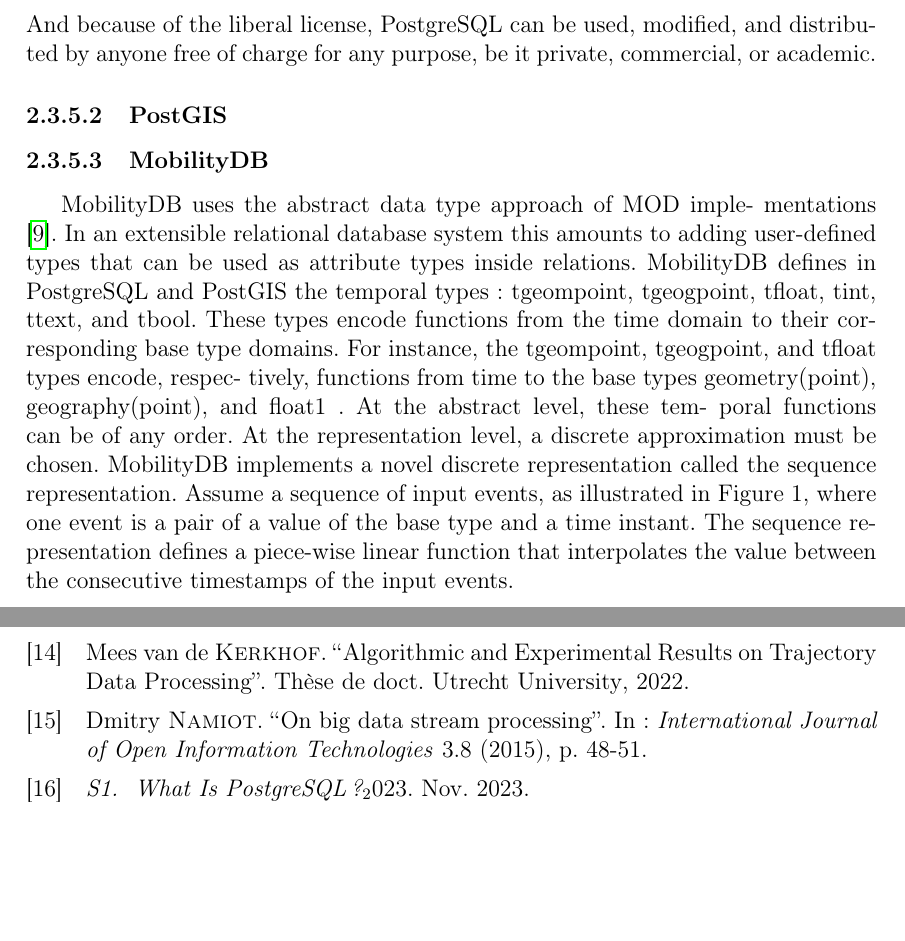
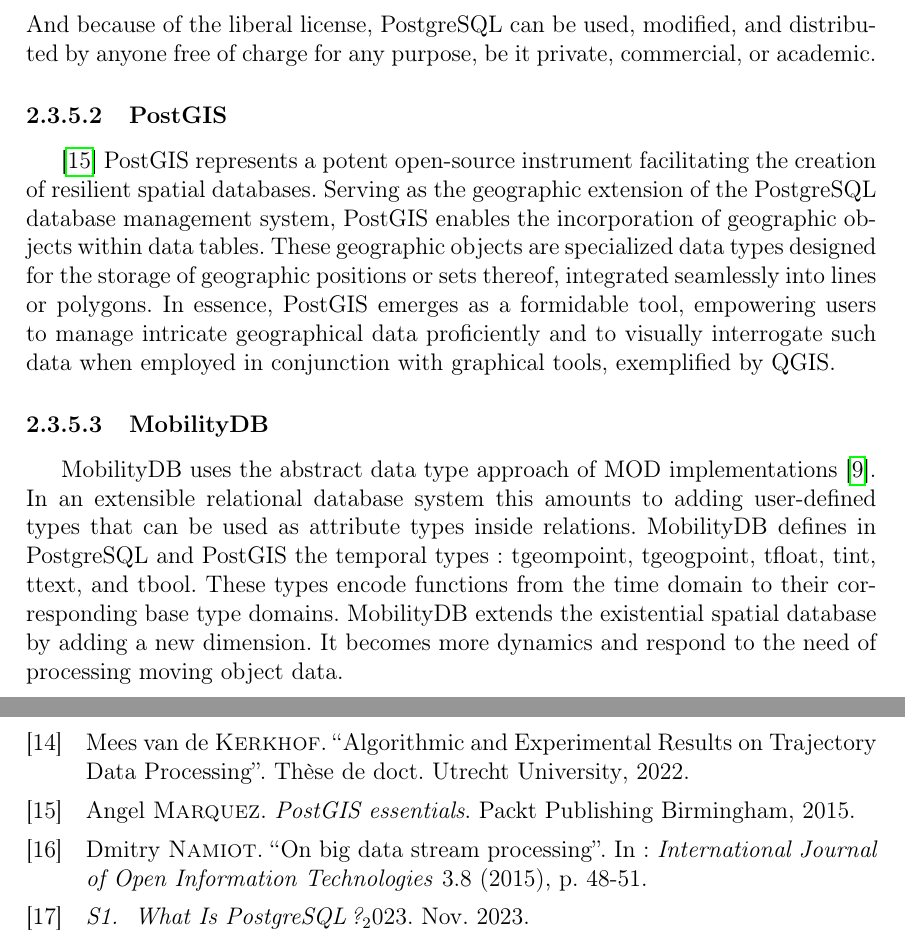
Before and after one commit to sajouaou/line-simplification-algorithm-for-mobility-data, a LaTeX thesis (Thesis/main.tex): two parts of pages 17 and 19 of 19, joined at a grey line, cut so that both start at the same text, the shorter picture padded with empty space. Compiled offline with pdfLaTeX.

Commit message:
remove iot article + add postgis definition

```diff
--- a/Thesis/main.tex
+++ b/Thesis/main.tex
@@ -727,32 +726,24 @@
 
 
 \subsubsection{PostGIS}
+\cite{marquez2015postgis} PostGIS represents a potent open-source instrument facilitating the creation of resilient spatial databases. Serving as the geographic extension of the PostgreSQL database management system, PostGIS enables the incorporation of geographic objects within data tables. These geographic objects are specialized data types designed for the storage of geographic positions or sets thereof, integrated seamlessly into lines or polygons. In essence, PostGIS emerges as a formidable tool, empowering users to manage intricate geographical data proficiently and to visually interrogate such data when employed in conjunction with graphical tools, exemplified by QGIS.
 
 \subsubsection{MobilityDB}
-MobilityDB uses the abstract data type approach of MOD imple-
-mentations \cite{guting2000foundation}. In an extensible relational database system this
+MobilityDB uses the abstract data type approach of MOD implementations
+\cite{guting2000foundation}. In an extensible relational database system this
 amounts to adding user-defined types that can be used as attribute
 types inside relations. MobilityDB defines in PostgreSQL and PostGIS
 the temporal types: tgeompoint, tgeogpoint, tfloat, tint,
 ttext, and tbool. These types encode functions from the time
-domain to their corresponding base type domains. For instance,
-the tgeompoint, tgeogpoint, and tfloat types encode, respec-
-tively, functions from time to the base types geometry(point),
-geography(point), and float1 . At the abstract level, these tem-
-poral functions can be of any order. At the representation level, a
-discrete approximation must be chosen. MobilityDB implements
-a novel discrete representation called the sequence representation.
-Assume a sequence of input events, as illustrated in Figure 1, where
-one event is a pair of a value of the base type and a time instant.
-The sequence representation defines a piece-wise linear function
-that interpolates the value between the consecutive timestamps of
-the input events.
+domain to their corresponding base type domains. MobilityDB extends the existential
+spatial database by adding a new dimension. It becomes more dynamics and respond to the need
+of processing moving object data.
+
 
 
 
 \newpage
 \printbibliography
-
 %\bibliography{reference}
 %\bibliographystyle{abbrv}
 
```
Also changed, not shown: Thesis/references.bib (+7 -0 lines), Articles/Geospatial Databases/applsci-10-04102.pdf (deleted), Thesis/main.tex (5 more changed lines). Lines whose indentation alone changed are shown as unchanged.
